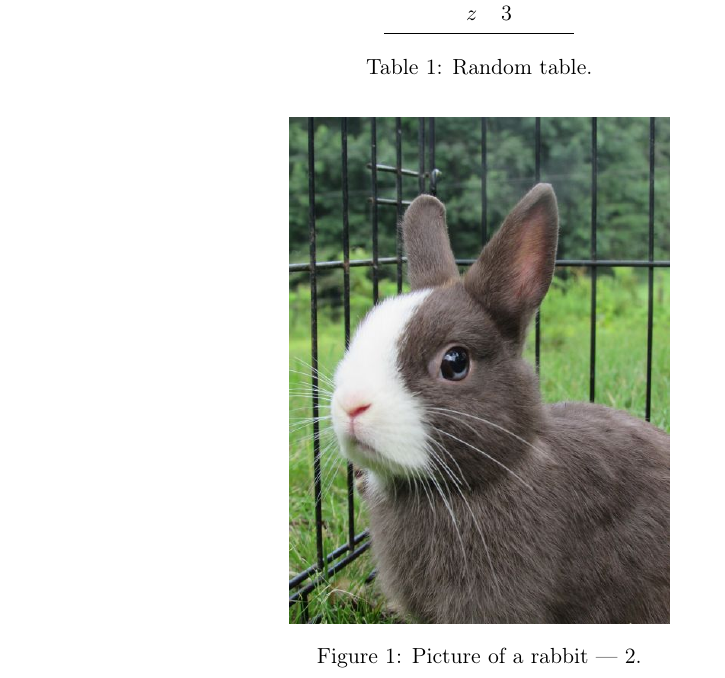
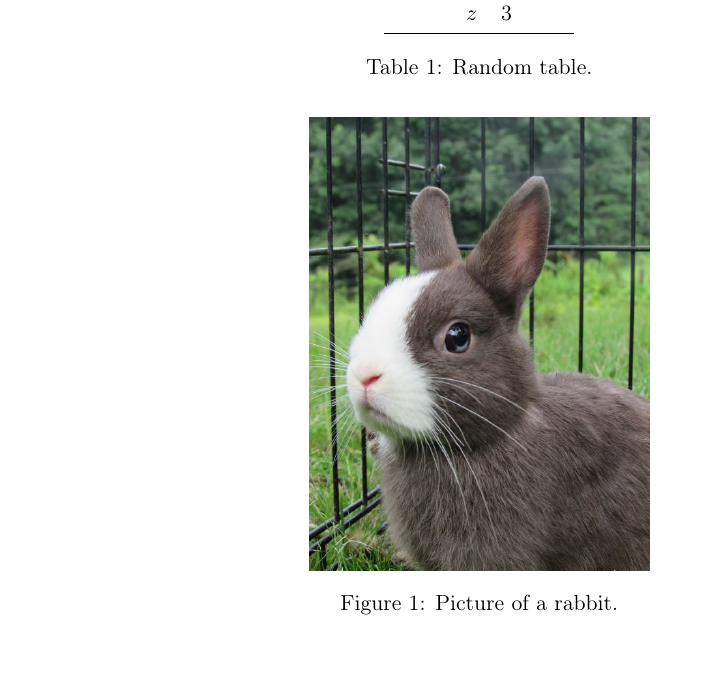
Before and after one commit to exsitu-projects/ilatex, a LaTeX document (demo/demo3.tex): part of the page, cut so that both start at the same text, the shorter picture padded with empty space. Compiled offline with pdfLaTeX.

Commit message:
Create a custom ilatex package and command.
The \ilatex command can be used to declare an interactive annotation. Each annotation is given a source index, relative to the order of all annotations found in the document.

This will probably break with documents split in several files, and should be made more robust later.

```diff
--- a/demo/demo3.tex
+++ b/demo/demo3.tex
@@ -22,7 +22,7 @@
     bottom = 2cm
 ]{geometry}
 \usepackage[colorlinks = true]{hyperref}
-\usepackage{pdfcomment}
+\usepackage{ilatex}
 
 
 %%%%%%%%%%%%%%%%%%%%%%%%%%%%%%%%%%%%%%%%%%%%%%%%%%%%%
@@ -71,31 +70,16 @@
             $y$ & 2 \\
             $z$ & 3 \\
             \bottomrule
-            \end{tabular}
-        }{xyz}%
+        \end{tabular}}
         \caption{Random table.}
         \label{tab:random}
     \end{table}
 
     % Example of a figure
-    % \begin{figure}[h]
-    % \href{{ilatex://data-to-identify-the-figure}}{%
-    %     \parbox{\textwidth}{
-    %         \centering
-    %         \includegraphics[width=28px]{img/rabbit.jpg}
-    %         \caption{Picture of a rabbit.}
-    %         \label{fig:rabbit}
-    %     }
-    % }
-    % \end{figure}
-
-    % Example of a figure
     \begin{figure}[h]
         \centering
-        \pdftooltip{
-            \includegraphics[width=190px]{img/rabbit.jpg}
-        }{Some image comment}
-        \caption{Picture of a rabbit --- 2.}
+        \ilatex{\includegraphics[width=6cm]{img/rabbit.jpg}}
+        \caption{Picture of a rabbit.}
         \label{fig:rabbit2}
     \end{figure}
 \end{document}
```
Also changed, not shown: demo/ilatex.sty (added, +18 -0 lines), demo/demo3.pdf, demo/demo3.tex (3 more changed lines). Lines whose indentation alone changed are shown as unchanged.
